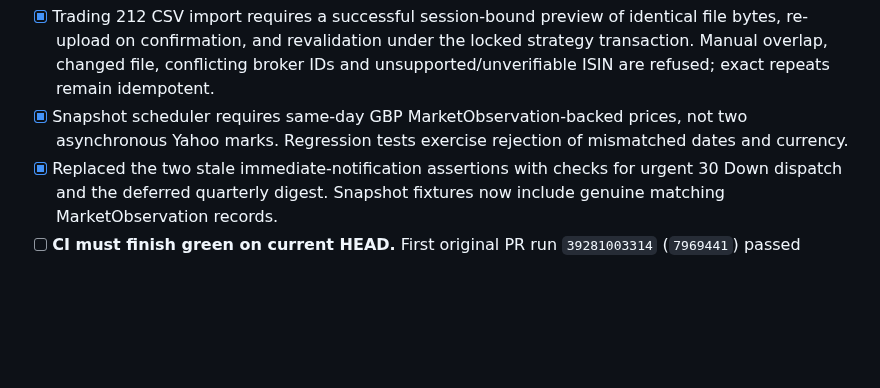
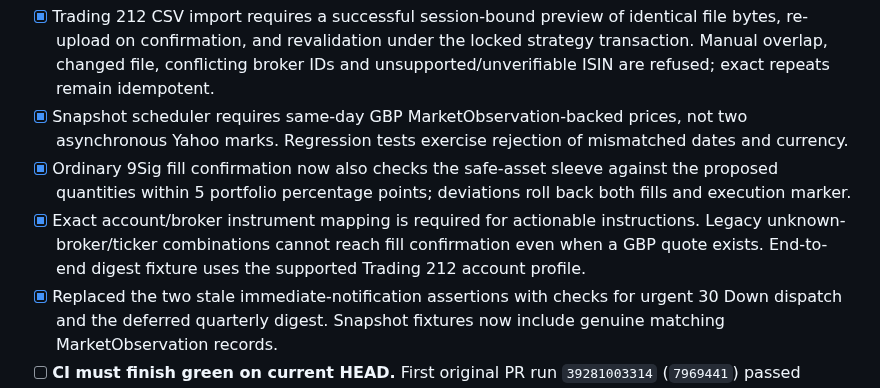
Before and after one commit to Ricas13/wealtharr_v2, a Markdown page: docs/RESUME.md, the part around the change. Drawn GitHub-style; blank space fills up the shorter version.

Commit message:
Update resumable handoff with mapped-security and safe-asset execution guards

```diff
--- a/docs/RESUME.md
+++ b/docs/RESUME.md
@@ -49,6 +49,8 @@ Make Wealtharr a single-owner 9Sig investment cockpit: Today (value, contributed
 - [x] Suppress exact XIRR/cumulative returns where held sleeve prices are from different quote dates. A one-day gap is not an exact portfolio liquidation valuation.
 - [x] Trading 212 CSV import requires a successful session-bound preview of identical file bytes, re-upload on confirmation, and revalidation under the locked strategy transaction. Manual overlap, changed file, conflicting broker IDs and unsupported/unverifiable ISIN are refused; exact repeats remain idempotent.
 - [x] Snapshot scheduler requires same-day GBP MarketObservation-backed prices, not two asynchronous Yahoo marks. Regression tests exercise rejection of mismatched dates and currency.
+- [x] Ordinary 9Sig fill confirmation now also checks the safe-asset sleeve against the proposed quantities within 5 portfolio percentage points; deviations roll back both fills and execution marker.
+- [x] Exact account/broker instrument mapping is required for actionable instructions. Legacy unknown-broker/ticker combinations cannot reach fill confirmation even when a GBP quote exists. End-to-end digest fixture uses the supported Trading 212 account profile.
 - [x] Replaced the two stale immediate-notification assertions with checks for urgent 30 Down dispatch and the deferred quarterly digest. Snapshot fixtures now include genuine matching MarketObservation records.
 - [ ] **CI must finish green on current HEAD.** First original PR run `39281003314` (`7969441`) passed system check, no-pending-migrations, and migration, but 135 tests produced two failures: `tracker.test_market_signals.MarketWorkflowTests.test_review_creates_and_deduplicates_persistent_notifications` and `tracker.test_real_9sig_signals.RealQuarterlySignalTests.test_later_same_quarter_deposit_does_not_inflate_original_equity_basis`. Both asserted legacy immediate quarterly dispatch, inconsistent with the replacement digest. Their assertions are now updated but *not yet proved green* by new CI.
 - [ ] Check latest branch run and its job logs after it leaves the queue. Fix any new failures, then verify `collectstatic`, production-mode smoke, Compose and restore helper; do not infer success from a queued run.
```
